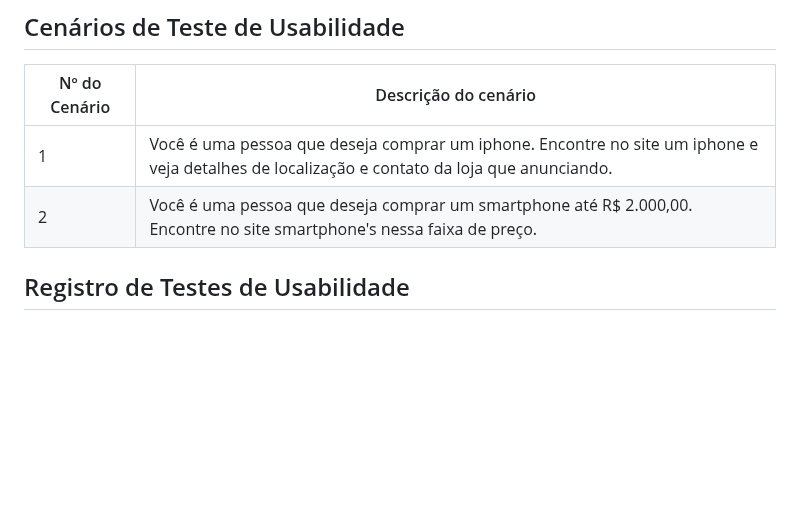
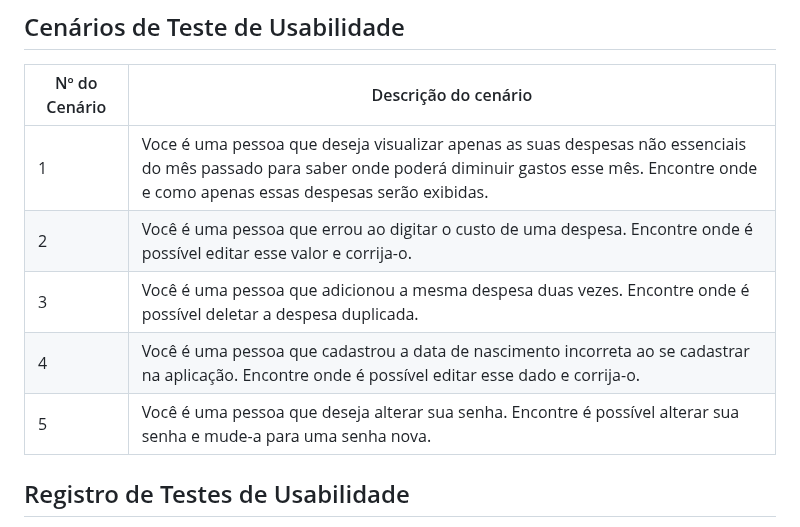
Before and after one commit to ICEI-PUC-Minas-PMV-SI/pmv-si-2023-2-pe1-t3-consumoconsciente, a Markdown page: docs/tests.md, the part around one of its changes. Drawn GitHub-style; blank space fills up the shorter version.

```diff
--- a/docs/tests.md
+++ b/docs/tests.md
@@ -166,9 +145,11 @@ Apresente os cenários de testes utilizados na realização dos testes de usabil
 
 | Nº do Cenário | Descrição do cenário |
 |---------------|----------------------|
-| 1             | Você é uma pessoa que deseja comprar um iphone. Encontre no site um iphone e veja detalhes de localização e contato da loja que anunciando. |
-| 2             | Você é uma pessoa que deseja comprar um smartphone até R$ 2.000,00. Encontre no site smartphone's nessa faixa de preço. |
-
+| 1 | Voce é uma pessoa que deseja visualizar apenas as suas despesas não essenciais do mês passado para saber onde poderá diminuir gastos esse mês. Encontre onde e como apenas essas despesas serão exibidas. |
+| 2 | Você é uma pessoa que errou ao digitar o custo de uma despesa. Encontre onde é possível editar esse valor e corrija-o. |
+| 3 | Você é uma pessoa que adicionou a mesma despesa duas vezes. Encontre onde é possível deletar a despesa duplicada. |
+| 4 | Você é uma pessoa que cadastrou a data de nascimento incorreta ao se cadastrar na aplicação. Encontre onde é possível editar esse dado e corrija-o. |
+| 5 | Você é uma pessoa que deseja alterar sua senha. Encontre é possível alterar sua senha e mude-a para uma senha nova. |
 
 
 ## Registro de Testes de Usabilidade
```
Also changed, not shown: other parts of docs/tests.md (+0 -23 lines).
